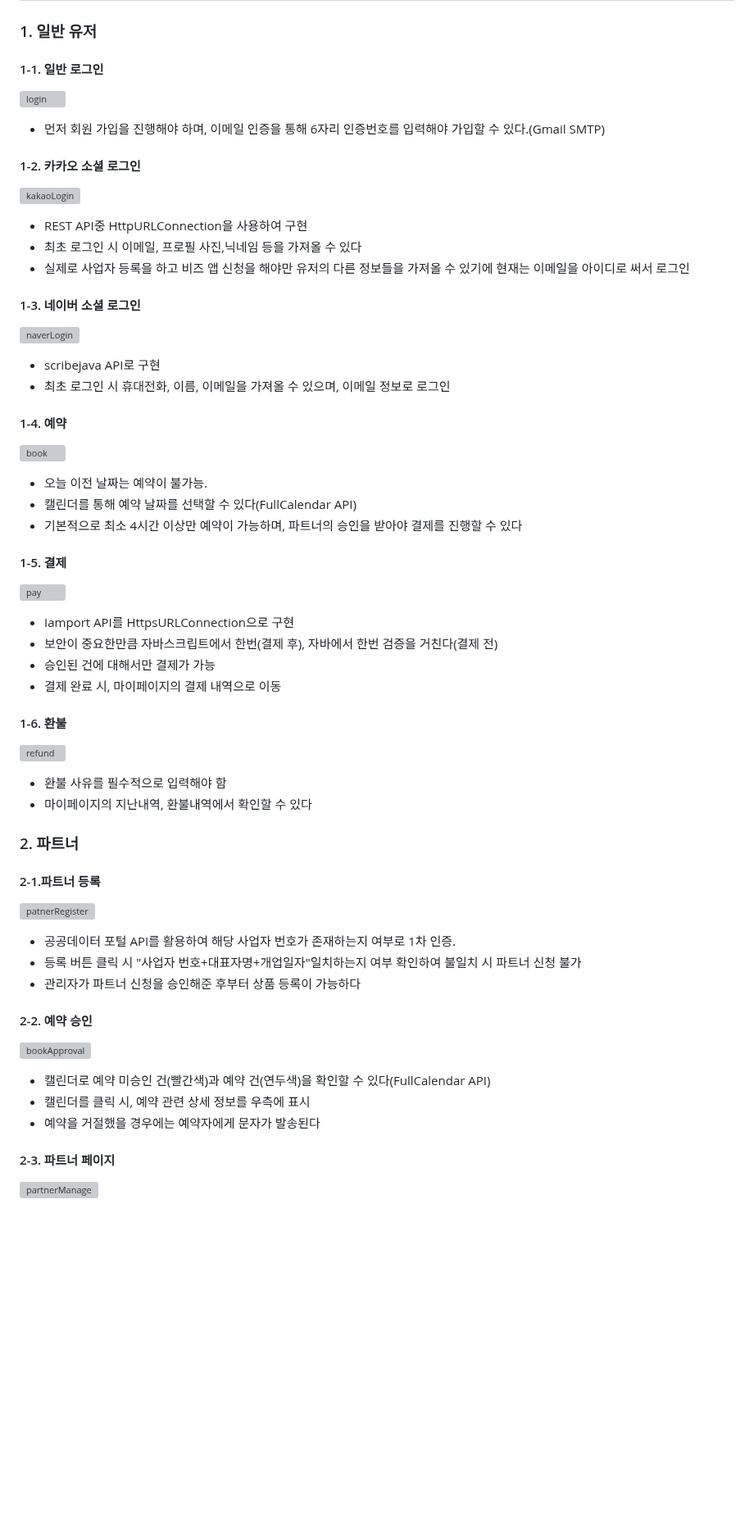
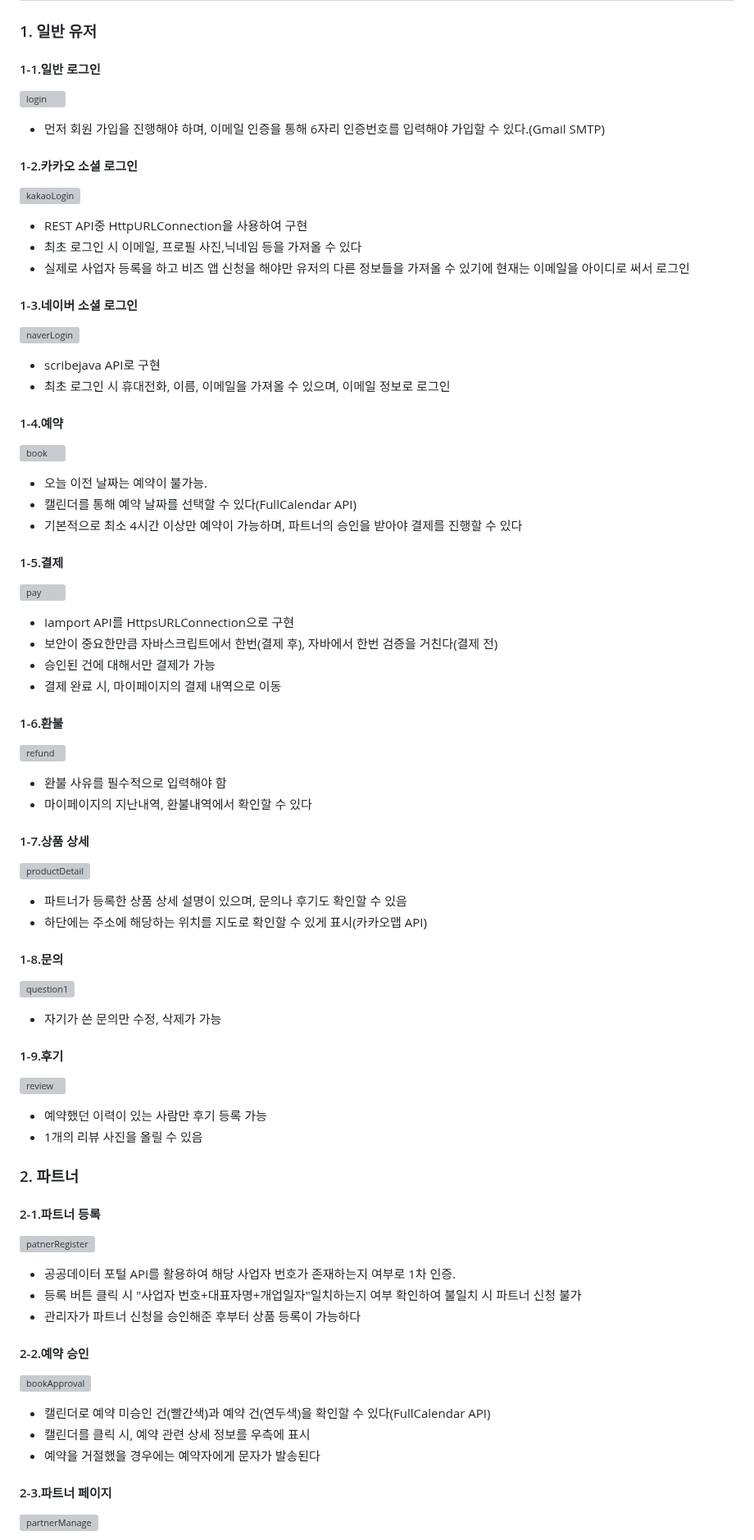
Before and after one commit to chan-hyeok-kim/I_Like_Kitchen, a Markdown page: README.md, the part around one of its changes. Shown at 82% size. Rendered like a GitHub page; blank space fills up the shorter version; grey boxes are pictures that could not be loaded.

```diff
--- a/README.md
+++ b/README.md
@@ -69,38 +69,52 @@
 ## ⛳ <a id="function-implementation">기능 구현</a>
 
 ### 1. 일반 유저
-#### 1-1. 일반 로그인
+#### 1-1.일반 로그인
 ![login](https://github.com/chan-hyeok-kim/I_Like_Kitchen/assets/132668682/eb274a56-e224-4e12-bd8b-d7d830e37c1e)
 * 먼저 회원 가입을 진행해야 하며, 이메일 인증을 통해 6자리 인증번호를 입력해야 가입할 수 있다.(Gmail SMTP)
 
-#### 1-2. 카카오 소셜 로그인
+#### 1-2.카카오 소셜 로그인
 ![kakaoLogin](https://github.com/chan-hyeok-kim/I_Like_Kitchen/assets/132668682/ed22fb34-c8fd-4e29-a93b-e5df096437ba)
 * REST API중 HttpURLConnection을 사용하여 구현
 * 최초 로그인 시 이메일, 프로필 사진,닉네임 등을 가져올 수 있다
 * 실제로 사업자 등록을 하고 비즈 앱 신청을 해야만 유저의 다른 정보들을 가져올 수 있기에 현재는 이메일을 아이디로 써서 로그인
 
-#### 1-3. 네이버 소셜 로그인
+#### 1-3.네이버 소셜 로그인
 ![naverLogin](https://github.com/chan-hyeok-kim/I_Like_Kitchen/assets/132668682/7d68c337-7f3f-4713-bb20-996ff3b1bf0c)
 * scribejava API로 구현
 * 최초 로그인 시 휴대전화, 이름, 이메일을 가져올 수 있으며, 이메일 정보로 로그인
 
-#### 1-4. 예약
+#### 1-4.예약
 ![book](https://github.com/chan-hyeok-kim/I_Like_Kitchen/assets/132668682/43be5d9b-ec61-4347-8d8f-4ccc7864e892)
 * 오늘 이전 날짜는 예약이 불가능.
 * 캘린더를 통해 예약 날짜를 선택할 수 있다(FullCalendar API)
 * 기본적으로 최소 4시간 이상만 예약이 가능하며, 파트너의 승인을 받아야 결제를 진행할 수 있다
 
-#### 1-5. 결제
+#### 1-5.결제
 ![pay](https://github.com/chan-hyeok-kim/I_Like_Kitchen/assets/132668682/0e6e90be-6e14-407f-ab98-fec88a65f5c3)
 * Iamport API를 HttpsURLConnection으로 구현
 * 보안이 중요한만큼 자바스크립트에서 한번(결제 후), 자바에서 한번 검증을 거친다(결제 전)
 * 승인된 건에 대해서만 결제가 가능
 * 결제 완료 시, 마이페이지의 결제 내역으로 이동
 
-#### 1-6. 환불
+#### 1-6.환불
 ![refund](https://github.com/chan-hyeok-kim/I_Like_Kitchen/assets/132668682/8d405c31-31e6-49d8-8a10-a9fc4a1aded6)
 * 환불 사유를 필수적으로 입력해야 함
 * 마이페이지의 지난내역, 환불내역에서 확인할 수 있다
+
+#### 1-7.상품 상세
+![productDetail](https://github.com/chan-hyeok-kim/I_Like_Kitchen/assets/132668682/5757f19a-9edd-4296-b2d2-ef451fe854fb)
+* 파트너가 등록한 상품 상세 설명이 있으며, 문의나 후기도 확인할 수 있음
+* 하단에는 주소에 해당하는 위치를 지도로 확인할 수 있게 표시(카카오맵 API)
+
+#### 1-8.문의
+![question1](https://github.com/chan-hyeok-kim/I_Like_Kitchen/assets/132668682/c71ef156-2e89-42c2-910d-e3bfbebb6d91)
+* 자기가 쓴 문의만 수정, 삭제가 가능
+
+#### 1-9.후기
+![review](https://github.com/chan-hyeok-kim/I_Like_Kitchen/assets/132668682/6d01bb88-a58b-40c4-b0f9-c167485c341a)
+* 예약했던 이력이 있는 사람만 후기 등록 가능
+* 1개의 리뷰 사진을 올릴 수 있음
 
 ### 2. 파트너
 #### 2-1.파트너 등록
@@ -109,13 +123,13 @@
 * 등록 버튼 클릭 시 "사업자 번호+대표자명+개업일자"일치하는지 여부 확인하여 불일치 시 파트너 신청 불가
 * 관리자가 파트너 신청을 승인해준 후부터 상품 등록이 가능하다
 
-#### 2-2. 예약 승인
+#### 2-2.예약 승인
 ![bookApproval](https://github.com/chan-hyeok-kim/I_Like_Kitchen/assets/132668682/09ffcc0b-d2b5-44a2-adc0-2e8baf286323)
 * 캘린더로 예약 미승인 건(빨간색)과 예약 건(연두색)을 확인할 수 있다(FullCalendar API)
 * 캘린더를 클릭 시, 예약 관련 상세 정보를 우측에 표시
 * 예약을 거절했을 경우에는 예약자에게 문자가 발송된다
 
-#### 2-3. 파트너 페이지
+#### 2-3.파트너 페이지
 ![partnerManage](https://github.com/chan-hyeok-kim/I_Like_Kitchen/assets/132668682/7cd524ba-0893-411c-9f40-528183015834)
 * 파트너 관리, 상품 관리, 예약 관리, 환불 관리로 나눠져 있음
 * 파트너는 자신이 등록한 상품들에 대해서만 수정 및 삭제가 가능
```
Also changed, not shown: other parts of README.md (+16 -6 lines).
